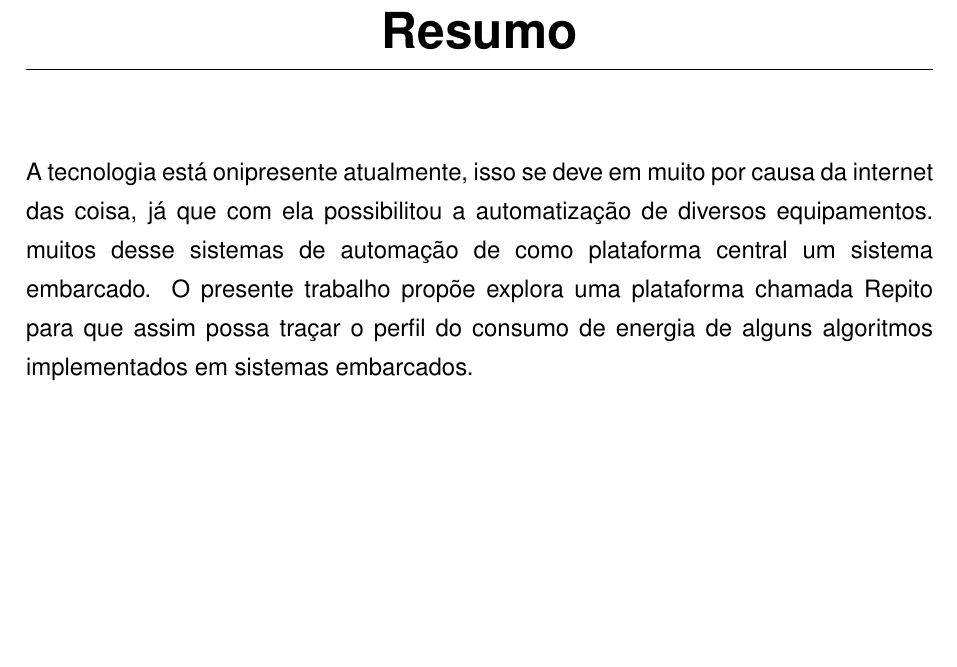
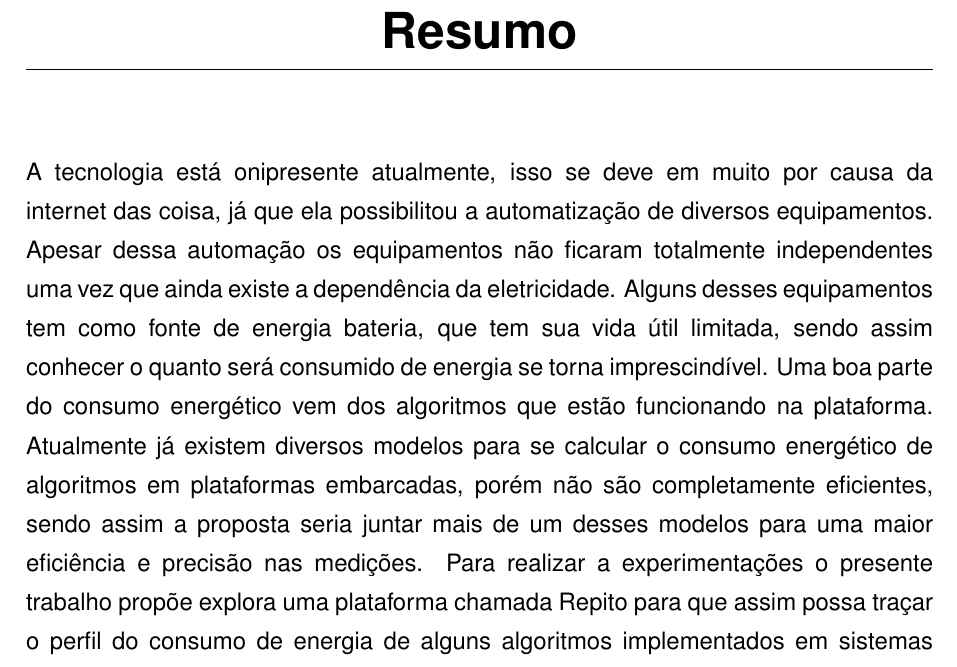
Before and after one commit to MayannaRF/TCC1, a LaTeX thesis (monografia/MODELO_MONOGRAFIA.tex, which reads monografia/resumo.tex): part of page 7 of 24, cut so that both start at the same text, the shorter picture padded with empty space. Compiled offline with pdfLaTeX; a LaTeX package or settings file that is missing is left out; a missing bibliography style is replaced by a similar one.

Commit message:
Update resumo.tex

```diff
--- a/monografia/resumo.tex
+++ b/monografia/resumo.tex
@@ -1,6 +1,10 @@
 \chapter*{Resumo}
 
-\noindent A tecnologia está onipresente atualmente, isso se deve em muito por causa da internet das coisa, já que com ela possibilitou a automatização de diversos equipamentos. muitos desse sistemas de automação de como plataforma central um sistema embarcado. O presente trabalho propõe explora uma plataforma chamada Repito para que assim possa traçar o perfil do consumo de energia de alguns algoritmos implementados em sistemas embarcados.
+\noindent A tecnologia está onipresente atualmente, isso se deve em muito por causa da internet
+das coisa, já que  ela possibilitou a automatização de diversos equipamentos. Apesar dessa automação os equipamentos não ficaram totalmente independentes uma vez que ainda existe a dependência da eletricidade. Alguns desses equipamentos tem como fonte de energia bateria, que tem sua vida útil limitada, sendo assim conhecer o quanto será consumido de energia se torna imprescindível. Uma boa parte do consumo energético vem dos algoritmos que estão funcionando na plataforma. Atualmente já existem diversos modelos para se calcular o consumo energético de algoritmos em plataformas embarcadas, porém não são completamente eficientes, sendo assim a proposta seria juntar mais de um desses modelos para uma maior eficiência e precisão nas medições. Para realizar a experimentações o presente trabalho propõe explora uma plataforma chamada Repito
+para que assim possa traçar o perfil do consumo de energia de alguns algoritmos
+implementados em sistemas embarcados.
+
 
 
 \textbf{Palavras-chaves}: Sistemas embarcados, perfil energético, internet das coisas.
```
